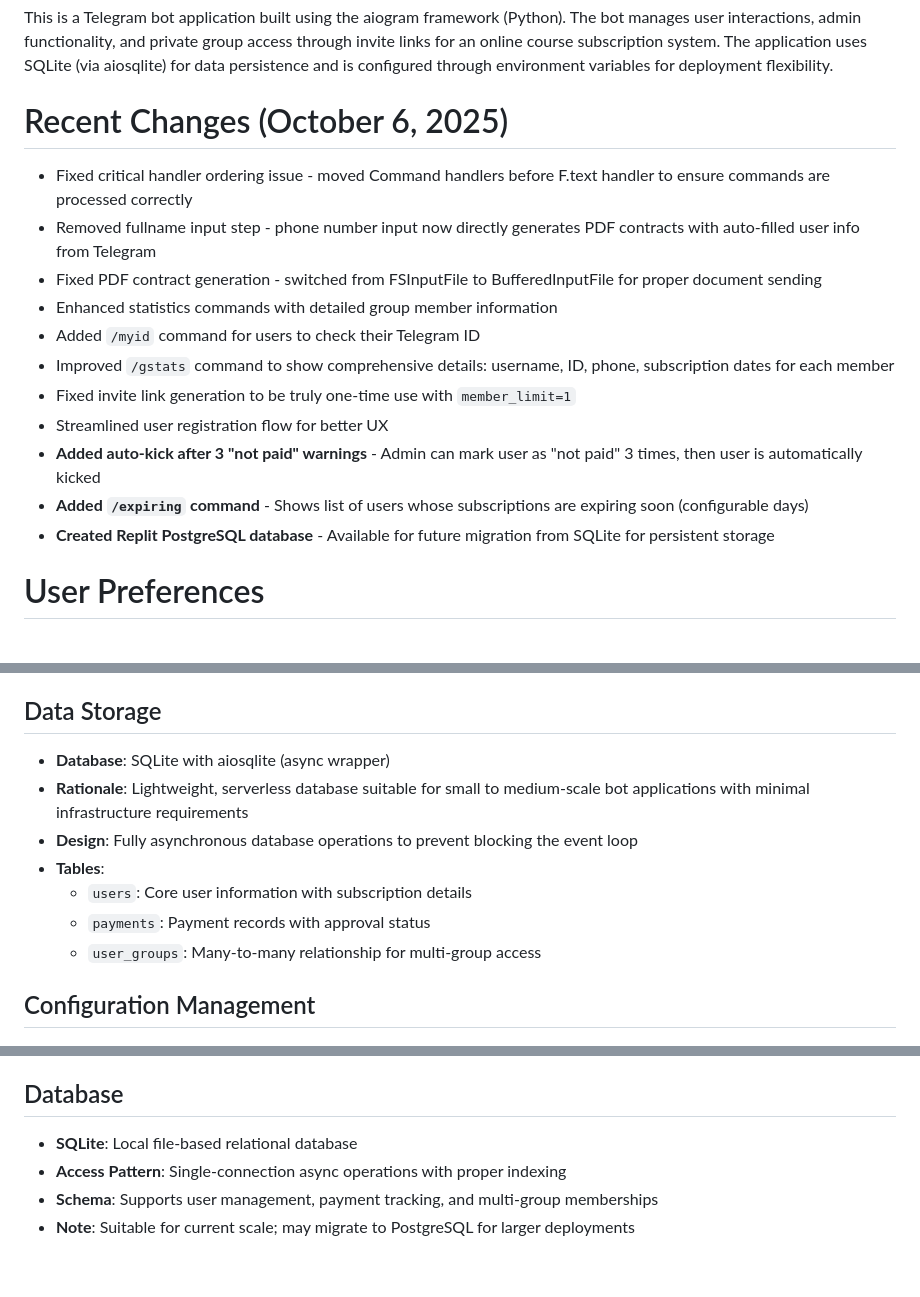
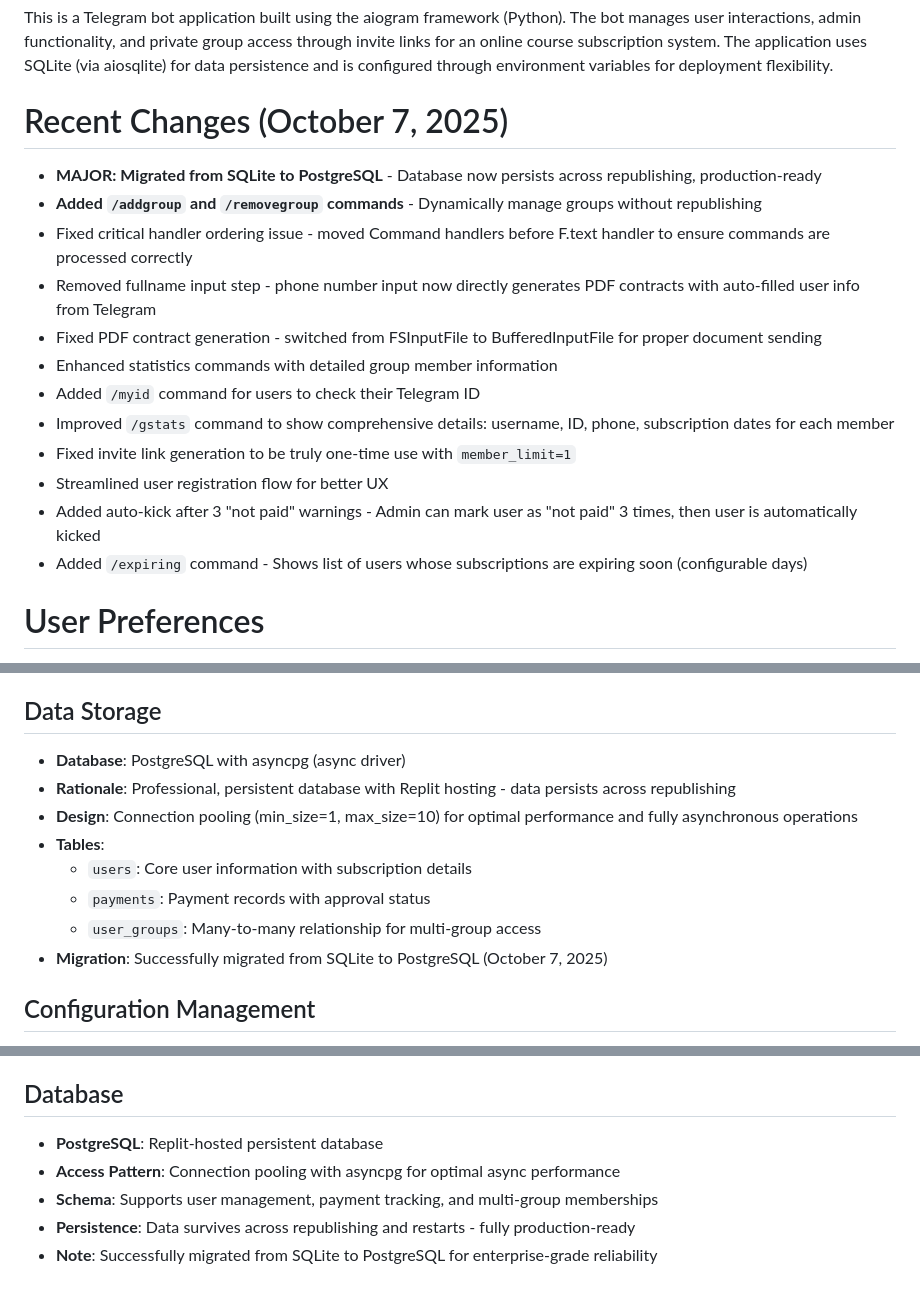
Before and after one commit to Umidjon1990/tolovnazorat-bot, a Markdown page: replit.md, 3 parts joined by grey strips. Rendered like a GitHub page.

Commit message:
Migrate database to PostgreSQL and add group management commands
Migrate from SQLite to PostgreSQL for persistent data storage, and add `/addgroup` and `/removegroup` commands for dynamic group management.

Replit-Commit-Author: Agent
Replit-Commit-Session-Id: bf000aa1-9af5-4d23-a296-37287e9f950d
Replit-Commit-Checkpoint-Type: full_checkpoint

```diff
--- a/replit.md
+++ b/replit.md
@@ -2,8 +2,10 @@
 
 This is a Telegram bot application built using the aiogram framework (Python). The bot manages user interactions, admin functionality, and private group access through invite links for an online course subscription system. The application uses SQLite (via aiosqlite) for data persistence and is configured through environment variables for deployment flexibility.
 
-# Recent Changes (October 6, 2025)
+# Recent Changes (October 7, 2025)
 
+- **MAJOR: Migrated from SQLite to PostgreSQL** - Database now persists across republishing, production-ready
+- **Added `/addgroup` and `/removegroup` commands** - Dynamically manage groups without republishing
 - Fixed critical handler ordering issue - moved Command handlers before F.text handler to ensure commands are processed correctly
 - Removed fullname input step - phone number input now directly generates PDF contracts with auto-filled user info from Telegram
 - Fixed PDF contract generation - switched from FSInputFile to BufferedInputFile for proper document sending
@@ -12,9 +14,8 @@ This is a Telegram bot application built using the aiogram framework (Python). T
 - Improved `/gstats` command to show comprehensive details: username, ID, phone, subscription dates for each member
 - Fixed invite link generation to be truly one-time use with `member_limit=1`
 - Streamlined user registration flow for better UX
-- **Added auto-kick after 3 "not paid" warnings** - Admin can mark user as "not paid" 3 times, then user is automatically kicked
-- **Added `/expiring` command** - Shows list of users whose subscriptions are expiring soon (configurable days)
-- **Created Replit PostgreSQL database** - Available for future migration from SQLite for persistent storage
+- Added auto-kick after 3 "not paid" warnings - Admin can mark user as "not paid" 3 times, then user is automatically kicked
+- Added `/expiring` command - Shows list of users whose subscriptions are expiring soon (configurable days)
 
 # User Preferences
 
@@ -32,13 +33,14 @@ Preferred communication style: Simple, everyday language (Uzbek/English).
   - State management for multi-step workflows (date input, contact collection, fullname entry)
 
 ## Data Storage
-- **Database**: SQLite with aiosqlite (async wrapper)
-- **Rationale**: Lightweight, serverless database suitable for small to medium-scale bot applications with minimal infrastructure requirements
-- **Design**: Fully asynchronous database operations to prevent blocking the event loop
+- **Database**: PostgreSQL with asyncpg (async driver)
+- **Rationale**: Professional, persistent database with Replit hosting - data persists across republishing
+- **Design**: Connection pooling (min_size=1, max_size=10) for optimal performance and fully asynchronous operations
 - **Tables**:
   - `users`: Core user information with subscription details
   - `payments`: Payment records with approval status
   - `user_groups`: Many-to-many relationship for multi-group access
+- **Migration**: Successfully migrated from SQLite to PostgreSQL (October 7, 2025)
 
 ## Configuration Management
 - **Approach**: Environment variables loaded via python-dotenv
@@ -122,7 +124,8 @@ Preferred communication style: Simple, everyday language (Uzbek/English).
 - **Standard library**: asyncio, logging, datetime, typing, io, re for core functionality
 
 ## Database
-- **SQLite**: Local file-based relational database
-- **Access Pattern**: Single-connection async operations with proper indexing
+- **PostgreSQL**: Replit-hosted persistent database
+- **Access Pattern**: Connection pooling with asyncpg for optimal async performance
 - **Schema**: Supports user management, payment tracking, and multi-group memberships
-- **Note**: Suitable for current scale; may migrate to PostgreSQL for larger deployments
+- **Persistence**: Data survives across republishing and restarts - fully production-ready
+- **Note**: Successfully migrated from SQLite to PostgreSQL for enterprise-grade reliability
```
